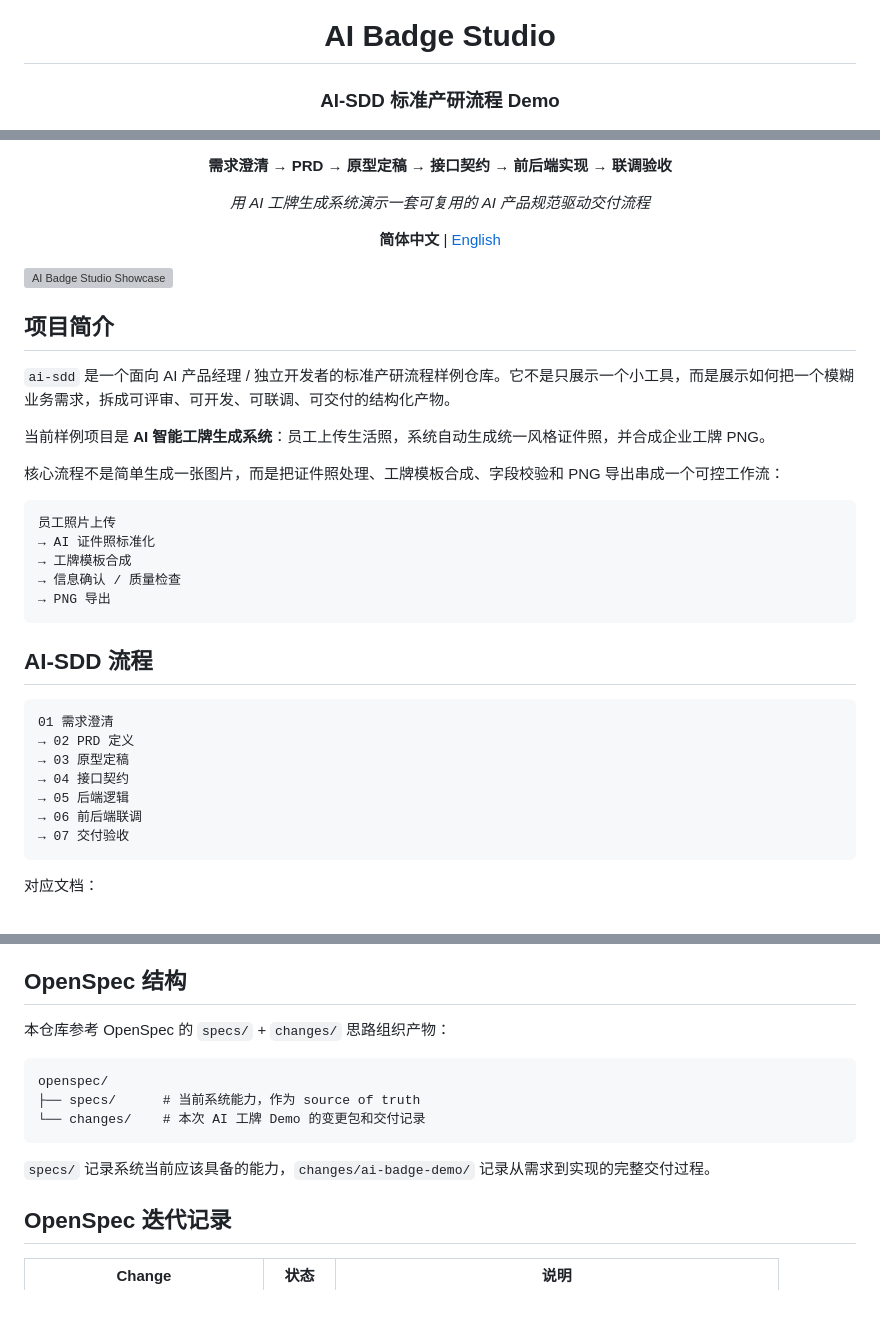
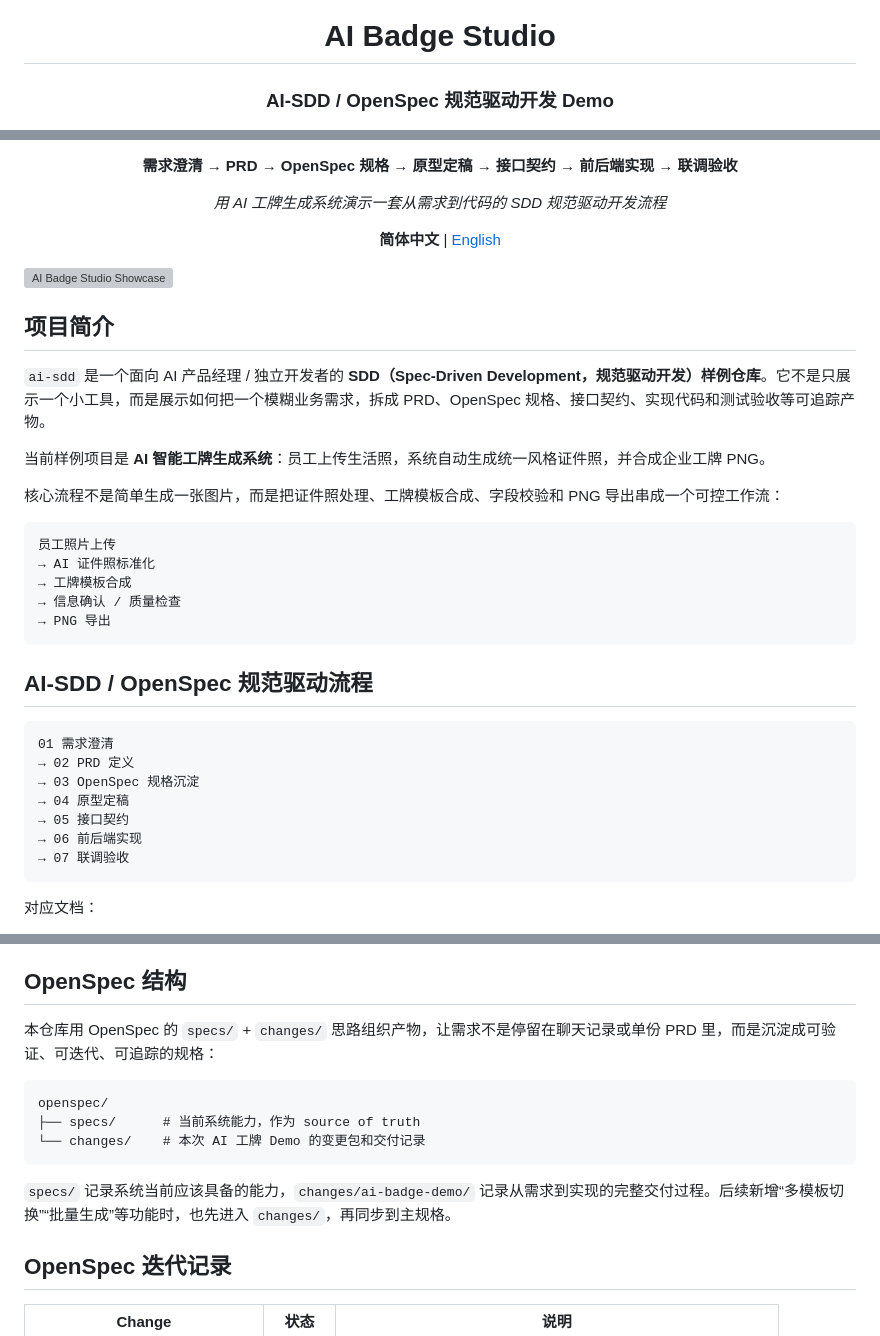
Before and after one commit to frtghyujkiolsas-lab/ai-sdd, a Markdown page: README.md, 3 parts joined by grey strips. GitHub-like rendering; blank space fills up the shorter version; grey boxes are pictures that could not be loaded.

````diff
--- a/README.md
+++ b/README.md
@@ -2,6 +2,6 @@
 
 # AI Badge Studio
 
-### AI-SDD 标准产研流程 Demo
+### AI-SDD / OpenSpec 规范驱动开发 Demo
 
 ![status](https://img.shields.io/badge/status-portfolio_demo-2ea44f)
@@ -9,9 +10,9 @@
 ![backend](https://img.shields.io/badge/backend-Python-3776ab)
 ![platform](https://img.shields.io/badge/platform-macOS%20%7C%20Windows%20%7C%20Linux-6e7781)
 
-**需求澄清 → PRD → 原型定稿 → 接口契约 → 前后端实现 → 联调验收**
+**需求澄清 → PRD → OpenSpec 规格 → 原型定稿 → 接口契约 → 前后端实现 → 联调验收**
 
-*用 AI 工牌生成系统演示一套可复用的 AI 产品规范驱动交付流程*
+*用 AI 工牌生成系统演示一套从需求到代码的 SDD 规范驱动开发流程*
 
 **简体中文** | [English](README.en.md)
 
@@ -21,7 +22,7 @@
 
 ## 项目简介
 
-`ai-sdd` 是一个面向 AI 产品经理 / 独立开发者的标准产研流程样例仓库。它不是只展示一个小工具，而是展示如何把一个模糊业务需求，拆成可评审、可开发、可联调、可交付的结构化产物。
+`ai-sdd` 是一个面向 AI 产品经理 / 独立开发者的 **SDD（Spec-Driven Development，规范驱动开发）样例仓库**。它不是只展示一个小工具，而是展示如何把一个模糊业务需求，拆成 PRD、OpenSpec 规格、接口契约、实现代码和测试验收等可追踪产物。
 
 当前样例项目是 **AI 智能工牌生成系统**：员工上传生活照，系统自动生成统一风格证件照，并合成企业工牌 PNG。
 
@@ -35,16 +36,16 @@
 → PNG 导出
 ```
 
-## AI-SDD 流程
+## AI-SDD / OpenSpec 规范驱动流程
 
 ```text
 01 需求澄清
 → 02 PRD 定义
-→ 03 原型定稿
-→ 04 接口契约
-→ 05 后端逻辑
-→ 06 前后端联调
-→ 07 交付验收
+→ 03 OpenSpec 规格沉淀
+→ 04 原型定稿
+→ 05 接口契约
+→ 06 前后端实现
+→ 07 联调验收
 ```
 
 对应文档：
@@ -60,7 +61,7 @@
 
 ## OpenSpec 结构
 
-本仓库参考 OpenSpec 的 `specs/` + `changes/` 思路组织产物：
+本仓库用 OpenSpec 的 `specs/` + `changes/` 思路组织产物，让需求不是停留在聊天记录或单份 PRD 里，而是沉淀成可验证、可迭代、可追踪的规格：
 
 ```text
 openspec/
@@ -68,7 +69,7 @@ openspec/
 └── changes/    # 本次 AI 工牌 Demo 的变更包和交付记录
 ```
 
-`specs/` 记录系统当前应该具备的能力，`changes/ai-badge-demo/` 记录从需求到实现的完整交付过程。
+`specs/` 记录系统当前应该具备的能力，`changes/ai-badge-demo/` 记录从需求到实现的完整交付过程。后续新增“多模板切换”“批量生成”等功能时，也先进入 `changes/`，再同步到主规格。
 
 ## OpenSpec 迭代记录
 
````
Also changed, not shown: other parts of README.md (+1 -0 lines), README.en.md (+13 -12 lines).
